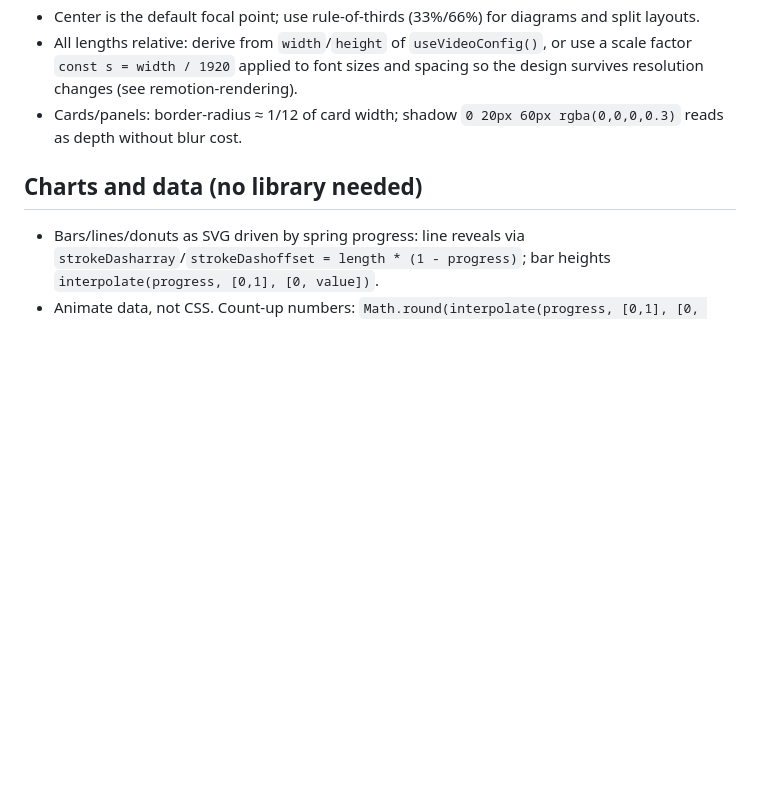
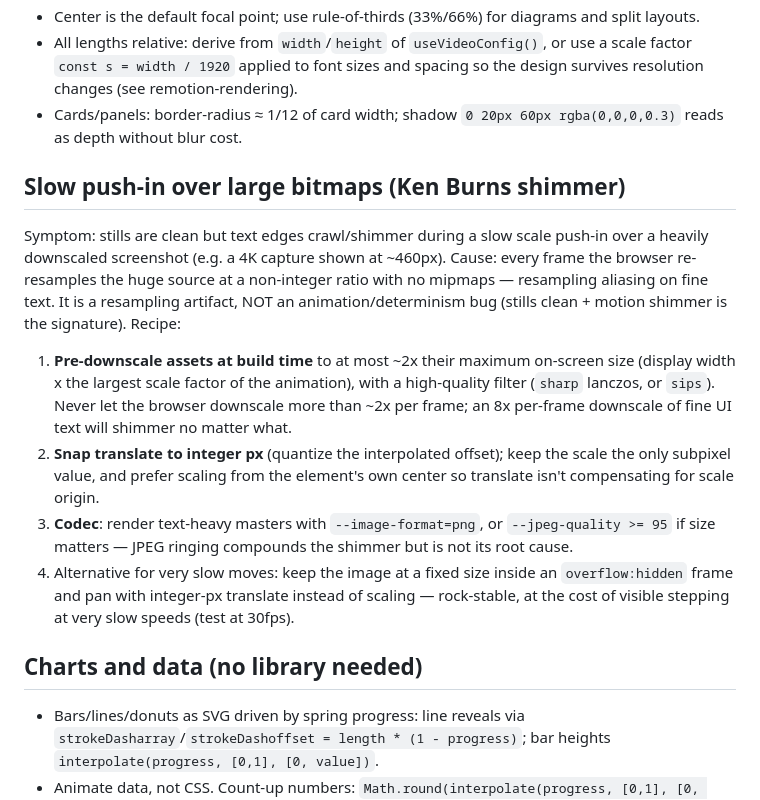
Before and after one commit to Gang-of-Beads/remotion-killer-skill, a Markdown page: skills/remotion-2d/SKILL.md, the part around the change. Rendered like a GitHub page; blank space fills up the shorter version.

Commit message:
2d: Ken Burns shimmer recipe (pre-downscale, integer translate, png masters)

```diff
--- a/skills/remotion-2d/SKILL.md
+++ b/skills/remotion-2d/SKILL.md
@@ -47,6 +47,15 @@ description: 2D scene craft in Remotion — animation tuning with spring/interpo
 - All lengths relative: derive from `width`/`height` of `useVideoConfig()`, or use a scale factor `const s = width / 1920` applied to font sizes and spacing so the design survives resolution changes (see remotion-rendering).
 - Cards/panels: border-radius ≈ 1/12 of card width; shadow `0 20px 60px rgba(0,0,0,0.3)` reads as depth without blur cost.
 
+## Slow push-in over large bitmaps (Ken Burns shimmer)
+
+Symptom: stills are clean but text edges crawl/shimmer during a slow scale push-in over a heavily downscaled screenshot (e.g. a 4K capture shown at ~460px). Cause: every frame the browser re-resamples the huge source at a non-integer ratio with no mipmaps — resampling aliasing on fine text. It is a resampling artifact, NOT an animation/determinism bug (stills clean + motion shimmer is the signature). Recipe:
+
+1. **Pre-downscale assets at build time** to at most ~2x their maximum on-screen size (display width x the largest scale factor of the animation), with a high-quality filter (`sharp` lanczos, or `sips`). Never let the browser downscale more than ~2x per frame; an 8x per-frame downscale of fine UI text will shimmer no matter what.
+2. **Snap translate to integer px** (quantize the interpolated offset); keep the scale the only subpixel value, and prefer scaling from the element's own center so translate isn't compensating for scale origin.
+3. **Codec**: render text-heavy masters with `--image-format=png`, or `--jpeg-quality >= 95` if size matters — JPEG ringing compounds the shimmer but is not its root cause.
+4. Alternative for very slow moves: keep the image at a fixed size inside an `overflow:hidden` frame and pan with integer-px translate instead of scaling — rock-stable, at the cost of visible stepping at very slow speeds (test at 30fps).
+
 ## Charts and data (no library needed)
 
 - Bars/lines/donuts as SVG driven by spring progress: line reveals via `strokeDasharray`/`strokeDashoffset = length * (1 - progress)`; bar heights `interpolate(progress, [0,1], [0, value])`.
```
